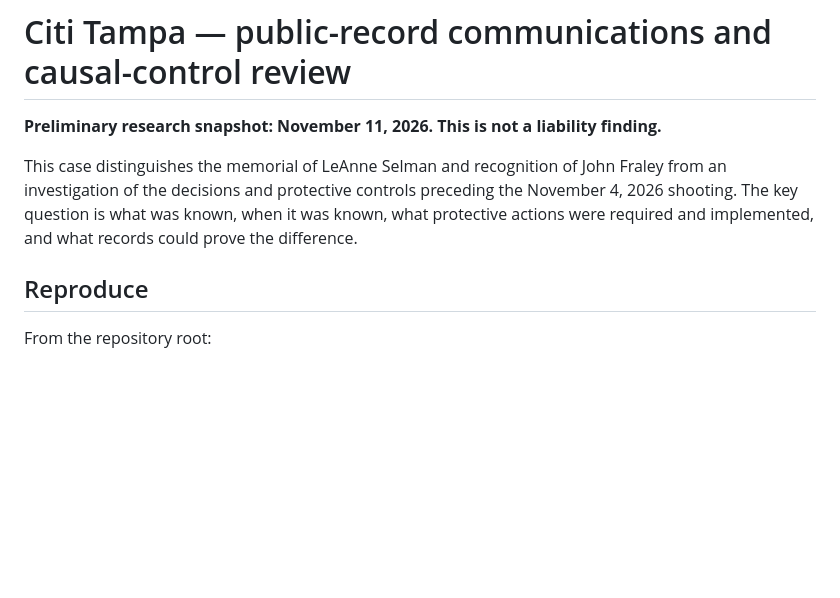
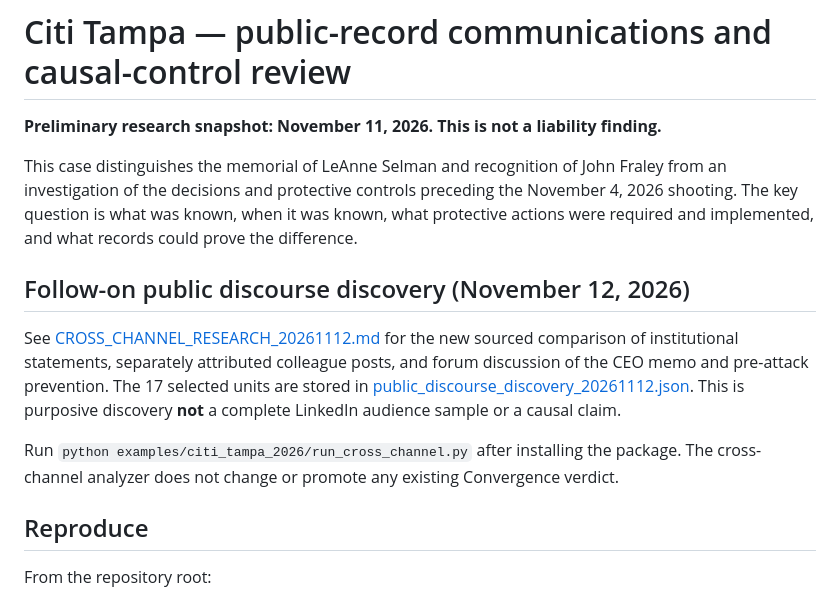
Before and after one commit to dsmcewan/Convergence, a Markdown page: examples/citi_tampa_2026/README.md, the part around the change. Drawn GitHub-style; blank space fills up the shorter version.

Commit message:
Link new cross-channel public-discourse discovery from Citi case README

```diff
--- a/examples/citi_tampa_2026/README.md
+++ b/examples/citi_tampa_2026/README.md
@@ -3,6 +3,12 @@
 **Preliminary research snapshot: November 11, 2026. This is not a liability finding.**
 
 This case distinguishes the memorial of LeAnne Selman and recognition of John Fraley from an investigation of the decisions and protective controls preceding the November 4, 2026 shooting. The key question is what was known, when it was known, what protective actions were required and implemented, and what records could prove the difference.
+
+## Follow-on public discourse discovery (November 12, 2026)
+
+See [CROSS_CHANNEL_RESEARCH_20261112.md](CROSS_CHANNEL_RESEARCH_20261112.md) for the new sourced comparison of institutional statements, separately attributed colleague posts, and forum discussion of the CEO memo and pre-attack prevention. The 17 selected units are stored in [public_discourse_discovery_20261112.json](public_discourse_discovery_20261112.json). This is purposive discovery **not** a complete LinkedIn audience sample or a causal claim.
+
+Run `python examples/citi_tampa_2026/run_cross_channel.py` after installing the package. The cross-channel analyzer does not change or promote any existing Convergence verdict.
 
 ## Reproduce
 
```
